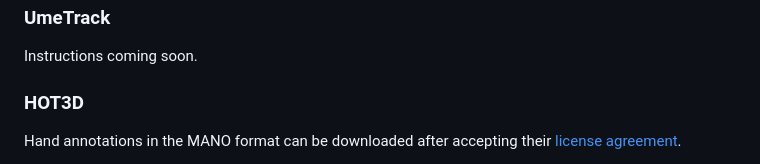
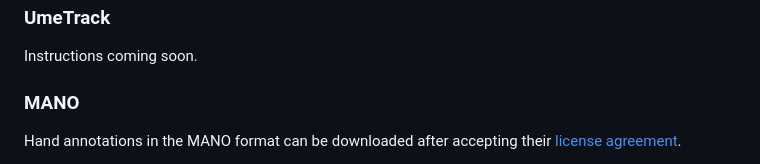
Before and after one commit to facebookresearch/hot3d, a Markdown page: README.md, the part around the change. Rendered like a GitHub page.

Commit message:
Fixing typo
Reviewed By: sindish

Differential Revision: D58522216

fbshipit-source-id: e37755872df4f3e23c18af3f80fc9d2b4c02c7de

```diff
--- a/README.md
+++ b/README.md
@@ -117,7 +117,7 @@ Hand annotations in HOT3D are provided in the [UmeTrack](https://github.com/face
 
 Instructions coming soon.
 
-### HOT3D
+### MANO
 
 Hand annotations in the MANO format can be downloaded after accepting their [license agreement](https://mano.is.tue.mpg.de/).
 - HOT3D only requires the `MANO_RIGHT.pkl` and `MANO_LEFT.pkl` files for loading and rendering of hand poses. These files can be obtained from the `mano_v1_2.zip` file located in the "Models & Code" section of the `MANO` website. After downloading, extract the zip file to your local disk, and the `*.pkl` files can be found at the following path: `mano_v1_2/models/`.
```
